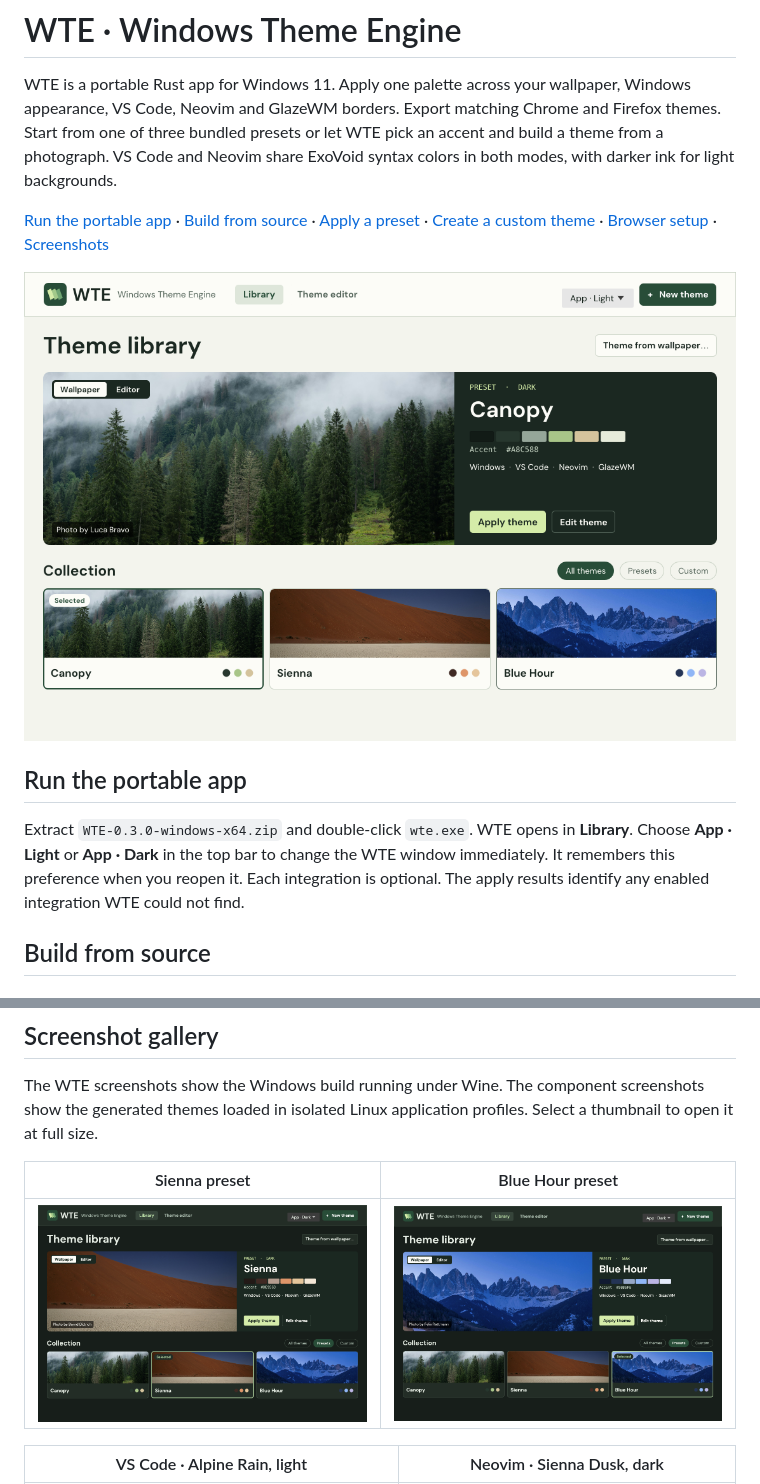
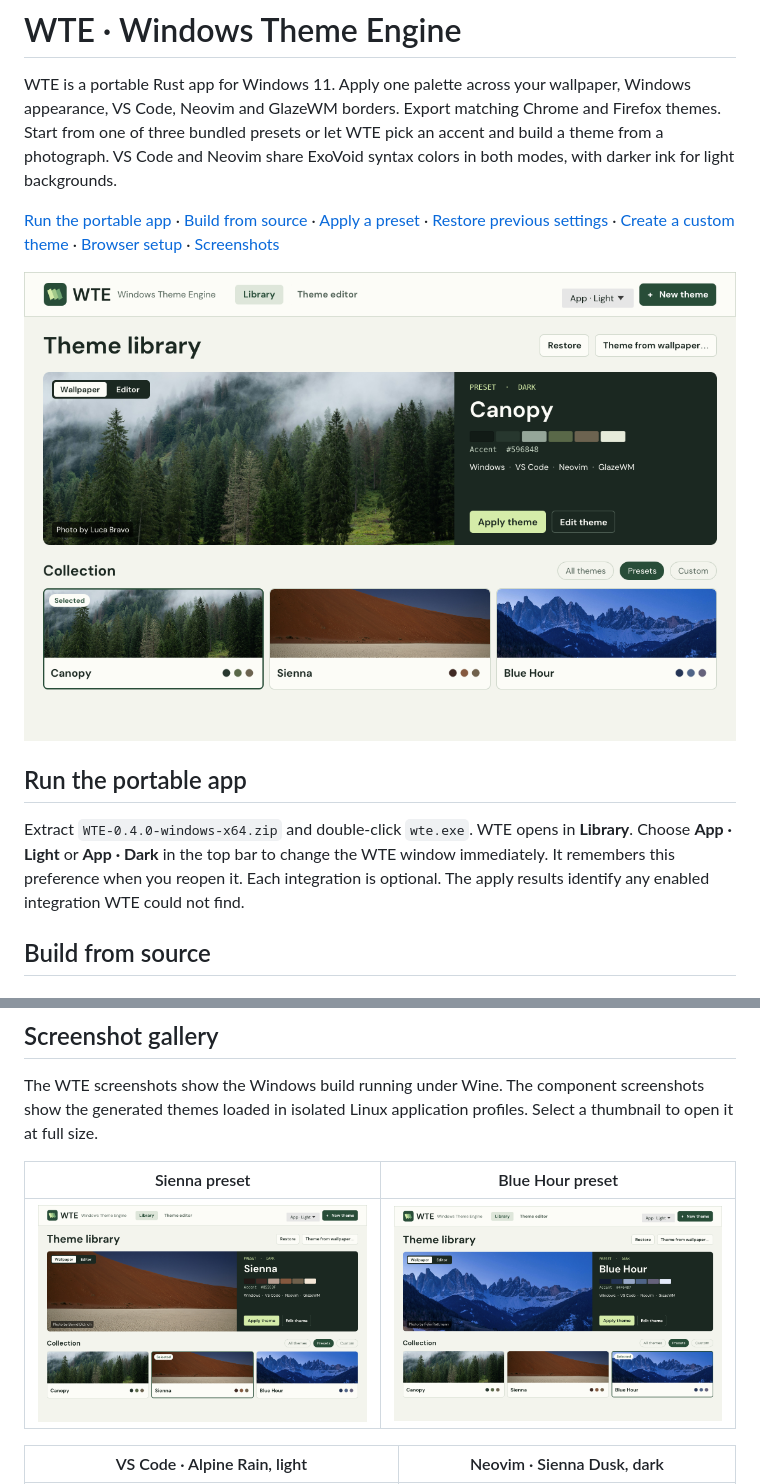
Before and after one commit to gpioloco/ProjectF, a Markdown page: README.md, 2 parts joined by grey strips. GitHub-like rendering; pictures changed too: docs/screenshots/preset-blue-hour.png, docs/screenshots/preset-sienna.png, docs/screenshots/theme-library.png.

Commit message:
Restore previous settings and fix Windows Neovim and wallpaper selection

```diff
--- a/README.md
+++ b/README.md
@@ -2,13 +2,13 @@
 
 WTE is a portable Rust app for Windows 11. Apply one palette across your wallpaper, Windows appearance, VS Code, Neovim and GlazeWM borders. Export matching Chrome and Firefox themes. Start from one of three bundled presets or let WTE pick an accent and build a theme from a photograph. VS Code and Neovim share ExoVoid syntax colors in both modes, with darker ink for light backgrounds.
 
-[Run the portable app](#run-the-portable-app) · [Build from source](#build-from-source) · [Apply a preset](#apply-a-preset) · [Create a custom theme](#create-a-custom-theme) · [Browser setup](#load-a-browser-theme) · [Screenshots](#screenshot-gallery)
+[Run the portable app](#run-the-portable-app) · [Build from source](#build-from-source) · [Apply a preset](#apply-a-preset) · [Restore previous settings](#restore-previous-settings) · [Create a custom theme](#create-a-custom-theme) · [Browser setup](#load-a-browser-theme) · [Screenshots](#screenshot-gallery)
 
 ![WTE’s theme library with the Canopy forest wallpaper selected and the Sienna and Blue Hour presets beside it](docs/screenshots/theme-library.png)
 
 ## Run the portable app
 
-Extract `WTE-0.3.0-windows-x64.zip` and double-click `wte.exe`. WTE opens in **Library**. Choose **App · Light** or **App · Dark** in the top bar to change the WTE window immediately. It remembers this preference when you reopen it. Each integration is optional. The apply results identify any enabled integration WTE could not find.
+Extract `WTE-0.4.0-windows-x64.zip` and double-click `wte.exe`. WTE opens in **Library**. Choose **App · Light** or **App · Dark** in the top bar to change the WTE window immediately. It remembers this preference when you reopen it. Each integration is optional. The apply results identify any enabled integration WTE could not find.
 
 ## Build from source
 
```
Also changed, not shown: other parts of README.md (+15 -9 lines), 15 other files.
